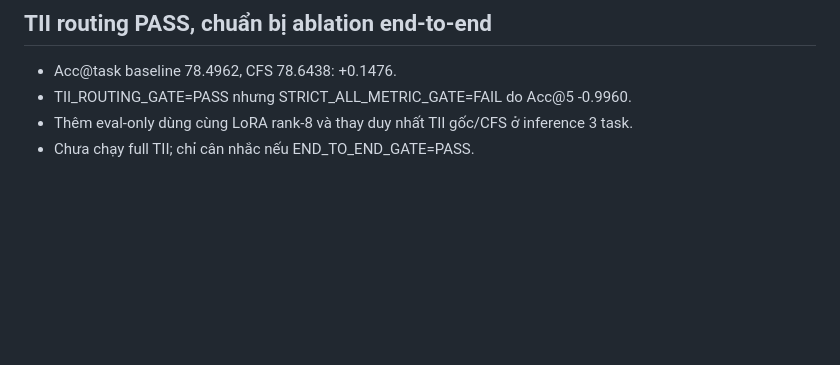
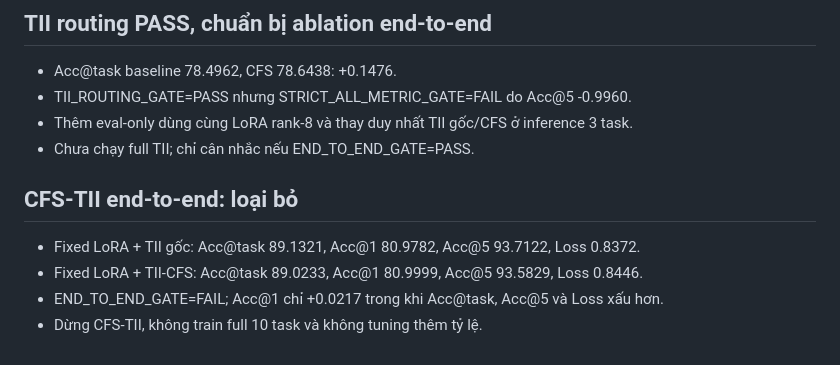
Before and after one commit to Truong140206/Hybrid_ReMatching, a Markdown page: EXPERIMENT_PROGRESS_VI.md, the part around the change. Drawn GitHub-style; blank space fills up the shorter version.

```diff
--- a/EXPERIMENT_PROGRESS_VI.md
+++ b/EXPERIMENT_PROGRESS_VI.md
@@ -2560,3 +2560,9 @@ kiem tra truc tiep trade-off plasticity/retention ma hybrid gate can bao ve.
 - TII_ROUTING_GATE=PASS nhưng STRICT_ALL_METRIC_GATE=FAIL do Acc@5 -0.9960.
 - Thêm eval-only dùng cùng LoRA rank-8 và thay duy nhất TII gốc/CFS ở inference 3 task.
 - Chưa chạy full TII; chỉ cân nhắc nếu END_TO_END_GATE=PASS.
+## CFS-TII end-to-end: loại bỏ
+
+- Fixed LoRA + TII gốc: Acc@task 89.1321, Acc@1 80.9782, Acc@5 93.7122, Loss 0.8372.
+- Fixed LoRA + TII-CFS: Acc@task 89.0233, Acc@1 80.9999, Acc@5 93.5829, Loss 0.8446.
+- END_TO_END_GATE=FAIL; Acc@1 chỉ +0.0217 trong khi Acc@task, Acc@5 và Loss xấu hơn.
+- Dừng CFS-TII, không train full 10 task và không tuning thêm tỷ lệ.
```
Also changed, not shown: CFS_PMI_RESEARCH_RESET_VI.md (+24 -0 lines).
